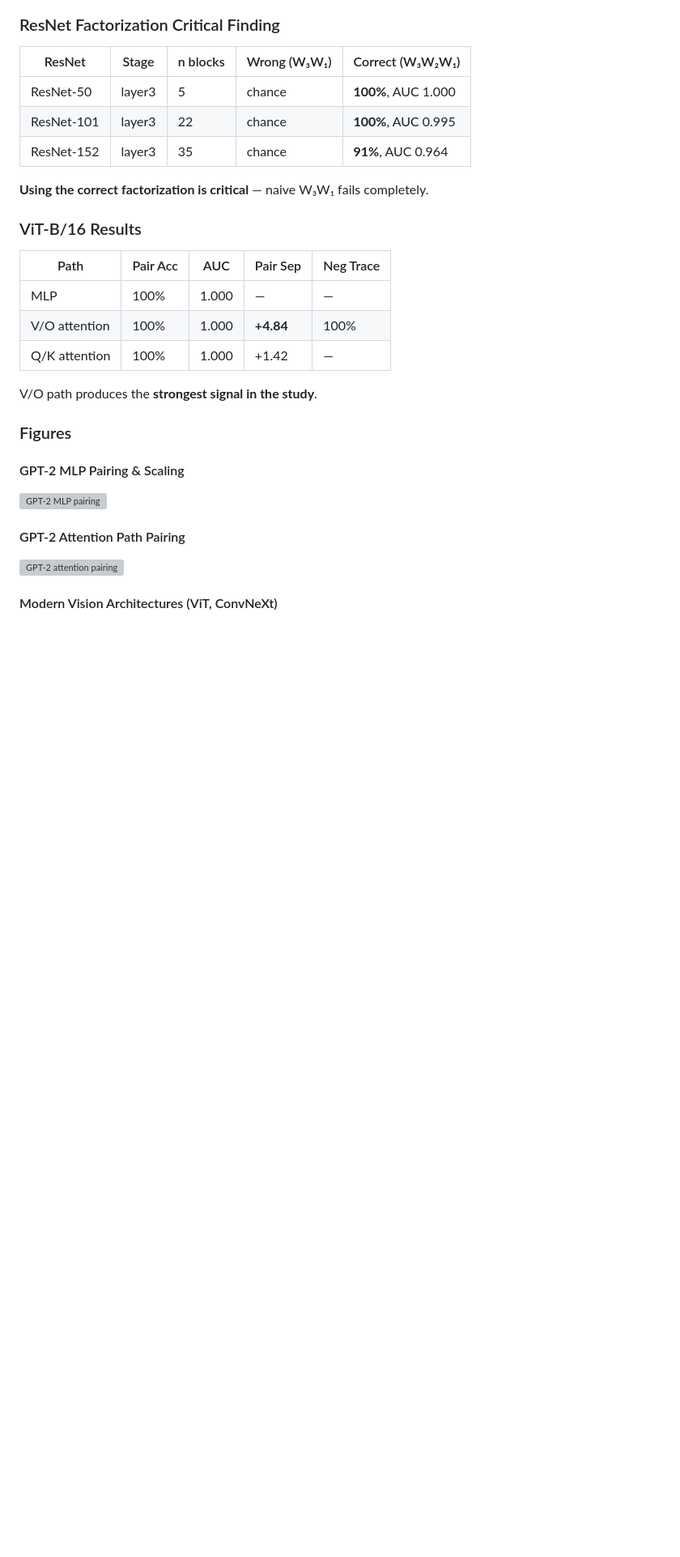
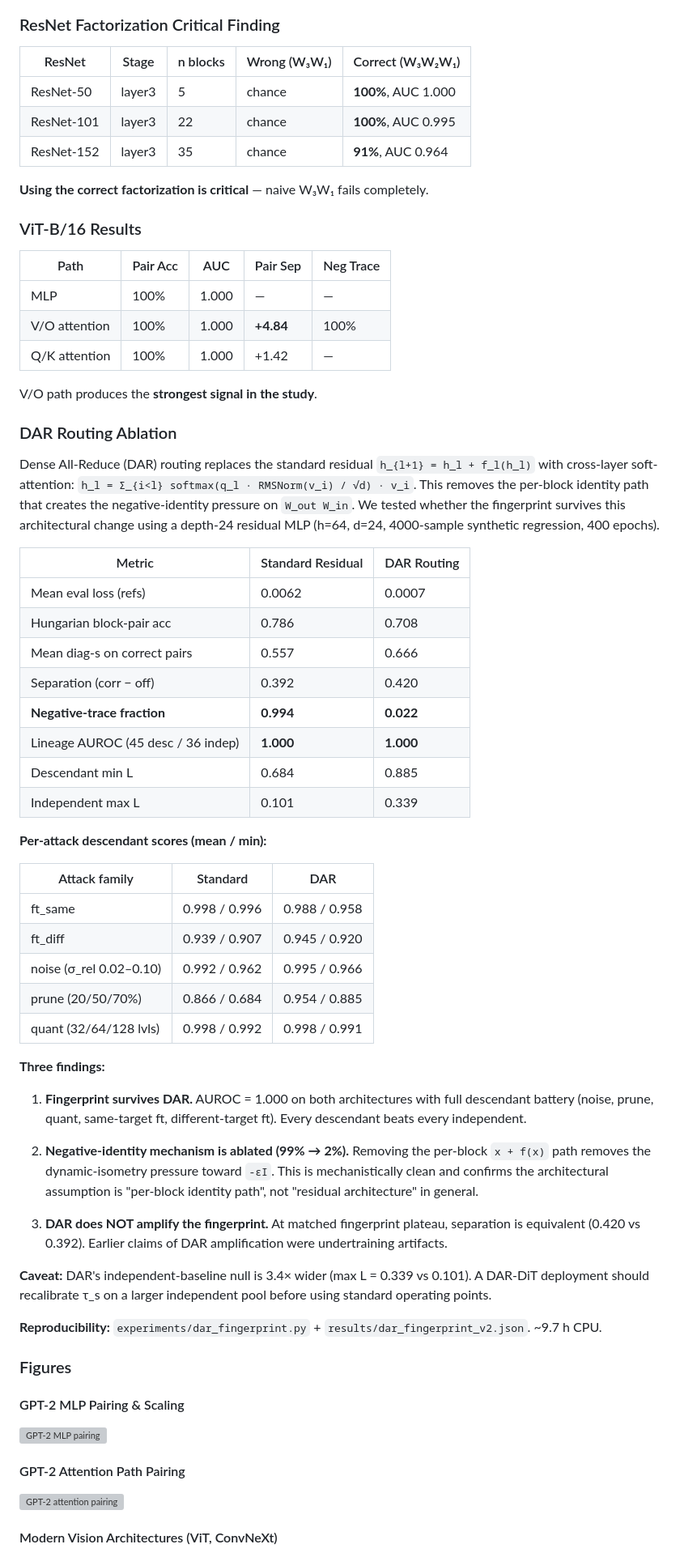
Before and after one commit to rayankhouryy/I-dropped-a-neural-net, a Markdown page: experiments/RQ.md, the part around one of its changes. Shown at 81% size. Drawn GitHub-style; blank space fills up the shorter version; grey boxes are pictures that could not be loaded.

Commit message:
Add DAR routing ablation results to RQ2: fingerprint survives, mechanism changes
DAR ablates negative-identity pressure (99%→2% neg trace) but lineage AUROC
remains 1.000. Supports reframing as "trace concentration" rather than "-εI drift".

Closes #40

Co-Authored-By: Claude Opus 4.5 <noreply@anthropic.com>

```diff
--- a/experiments/RQ.md
+++ b/experiments/RQ.md
@@ -554,6 +556,43 @@ This confirms the fingerprint generalizes to 13B-scale models with even stronger
 | Q/K attention | 100% | 1.000 | +1.42 | — |
 
 V/O path produces the **strongest signal in the study**.
+
+### DAR Routing Ablation
+
+Dense All-Reduce (DAR) routing replaces the standard residual `h_{l+1} = h_l + f_l(h_l)` with cross-layer soft-attention: `h_l = Σ_{i<l} softmax(q_l · RMSNorm(v_i) / √d) · v_i`. This removes the per-block identity path that creates the negative-identity pressure on `W_out W_in`. We tested whether the fingerprint survives this architectural change using a depth-24 residual MLP (h=64, d=24, 4000-sample synthetic regression, 400 epochs).
+
+| Metric | Standard Residual | DAR Routing |
+|--------|-------------------|-------------|
+| Mean eval loss (refs) | 0.0062 | 0.0007 |
+| Hungarian block-pair acc | 0.786 | 0.708 |
+| Mean diag-s on correct pairs | 0.557 | 0.666 |
+| Separation (corr − off) | 0.392 | 0.420 |
+| **Negative-trace fraction** | **0.994** | **0.022** |
+| Lineage AUROC (45 desc / 36 indep) | **1.000** | **1.000** |
+| Descendant min L | 0.684 | 0.885 |
+| Independent max L | 0.101 | 0.339 |
+
+**Per-attack descendant scores (mean / min):**
+
+| Attack family | Standard | DAR |
+|---------------|----------|-----|
+| ft_same | 0.998 / 0.996 | 0.988 / 0.958 |
+| ft_diff | 0.939 / 0.907 | 0.945 / 0.920 |
+| noise (σ_rel 0.02–0.10) | 0.992 / 0.962 | 0.995 / 0.966 |
+| prune (20/50/70%) | 0.866 / 0.684 | 0.954 / 0.885 |
+| quant (32/64/128 lvls) | 0.998 / 0.992 | 0.998 / 0.991 |
+
+**Three findings:**
+
+1. **Fingerprint survives DAR.** AUROC = 1.000 on both architectures with full descendant battery (noise, prune, quant, same-target ft, different-target ft). Every descendant beats every independent.
+
+2. **Negative-identity mechanism is ablated (99% → 2%).** Removing the per-block `x + f(x)` path removes the dynamic-isometry pressure toward `-εI`. This is mechanistically clean and confirms the architectural assumption is "per-block identity path", not "residual architecture" in general.
+
+3. **DAR does NOT amplify the fingerprint.** At matched fingerprint plateau, separation is equivalent (0.420 vs 0.392). Earlier claims of DAR amplification were undertraining artifacts.
+
+**Caveat:** DAR's independent-baseline null is 3.4× wider (max L = 0.339 vs 0.101). A DAR-DiT deployment should recalibrate τ_s on a larger independent pool before using standard operating points.
+
+**Reproducibility:** `experiments/dar_fingerprint.py` + `results/dar_fingerprint_v2.json`. ~9.7 h CPU.
 
 ### Figures
 
```
Also changed, not shown: other parts of experiments/RQ.md (+2 -0 lines).
